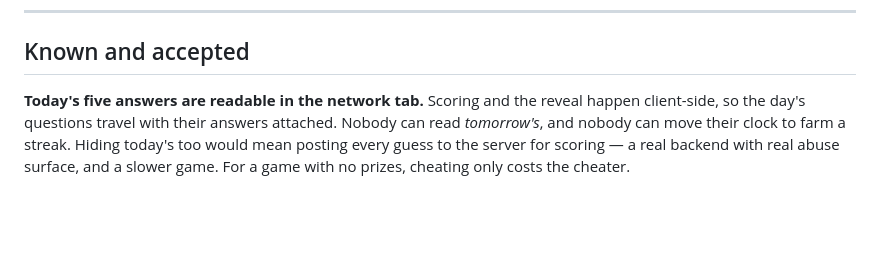
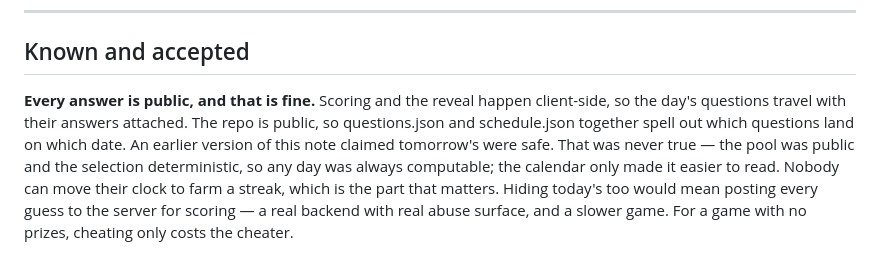
Before and after one commit to dr3wski-dev/guesstimate, a Markdown page: handoff/LAUNCH_CHECKLIST.md, the part around the change. Rendered like a GitHub page; blank space fills up the shorter version.

Commit message:
Stop claiming tomorrow's answers are unreadable
They are not, and never were. The repo is public, so the pool and the calendar are
both readable; before the calendar existed the pool was still public and the
selection deterministic, so any day was always computable by anyone who cared to.
The calendar only made it easier to read, not newly possible.

This stays under "known and accepted" because that is what it is — a free daily game
with no prizes, where reading ahead costs only the reader. But it should say the true
version of that rather than the comfortable one.

Co-Authored-By: Claude Opus 5 <noreply@anthropic.com>
Claude-Session: https://claude.ai/code/session_012iCVxQ6xdFw8A1cFDFDPJY

```diff
--- a/handoff/LAUNCH_CHECKLIST.md
+++ b/handoff/LAUNCH_CHECKLIST.md
@@ -127,9 +127,13 @@ password reset, no email deliverability, and no GDPR surface.
 
 ## Known and accepted
 
-**Today's five answers are readable in the network tab.** Scoring and the reveal
-happen client-side, so the day's questions travel with their answers attached. Nobody
-can read *tomorrow's*, and nobody can move their clock to farm a streak. Hiding
+**Every answer is public, and that is fine.** Scoring and the reveal happen
+client-side, so the day's questions travel with their answers attached. The repo is
+public, so questions.json and schedule.json together spell out which questions land
+on which date. An earlier version of this note claimed tomorrow's were safe. That was
+never true — the pool was public and the selection deterministic, so any day was
+always computable; the calendar only made it easier to read. Nobody can move their
+clock to farm a streak, which is the part that matters. Hiding
 today's too would mean posting every guess to the server for scoring — a real backend
 with real abuse surface, and a slower game. For a game with no prizes, cheating only
 costs the cheater.
```
